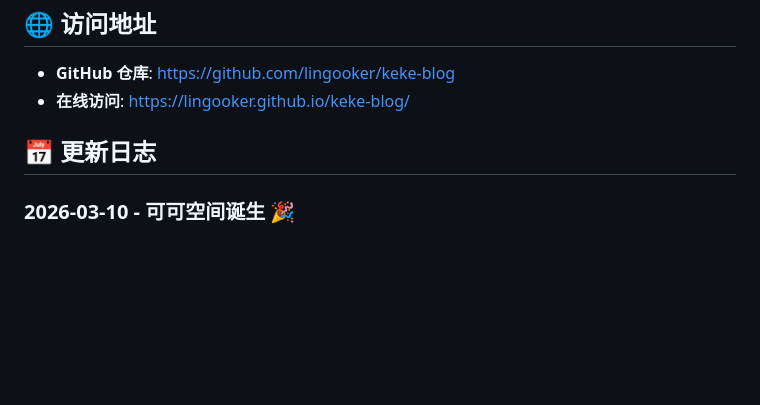
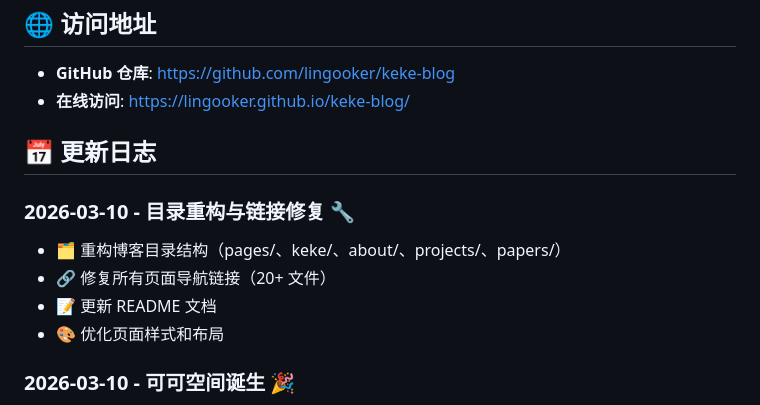
Before and after one commit to lingooker/keke-blog, a Markdown page: README.md, the part around the change. Rendered like a GitHub page; blank space fills up the shorter version.

Commit message:
📝 更新 README - 添加目录重构和链接修复记录

```diff
--- a/README.md
+++ b/README.md
@@ -65,6 +65,12 @@ blog-html/
 
 ## 📅 更新日志
 
+### 2026-03-10 - 目录重构与链接修复 🔧
+- 🗂️ 重构博客目录结构（pages/、keke/、about/、projects/、papers/）
+- 🔗 修复所有页面导航链接（20+ 文件）
+- 📝 更新 README 文档
+- 🎨 优化页面样式和布局
+
 ### 2026-03-10 - 可可空间诞生 🎉
 - ✨ 创建可可空间主页
 - 📝 写下第一篇博客
```
